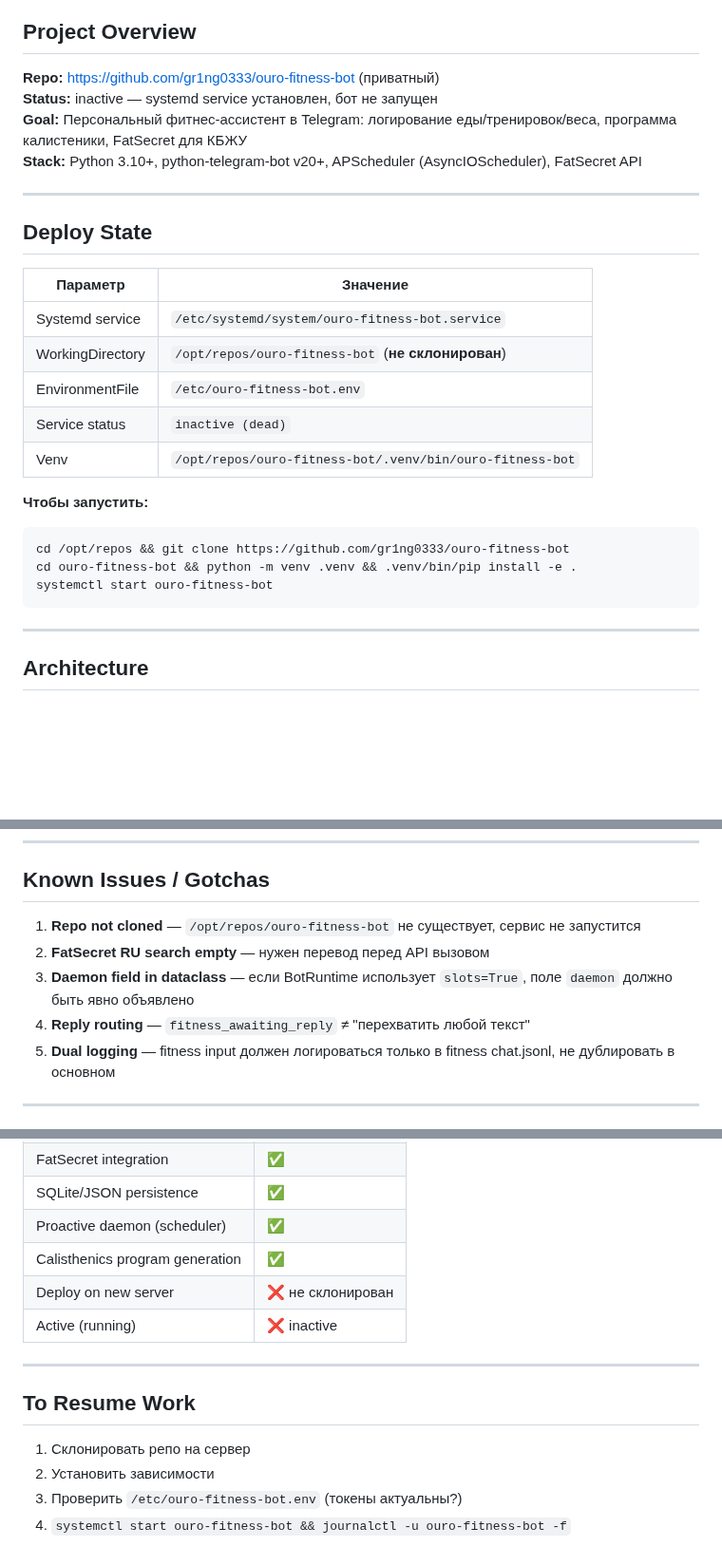
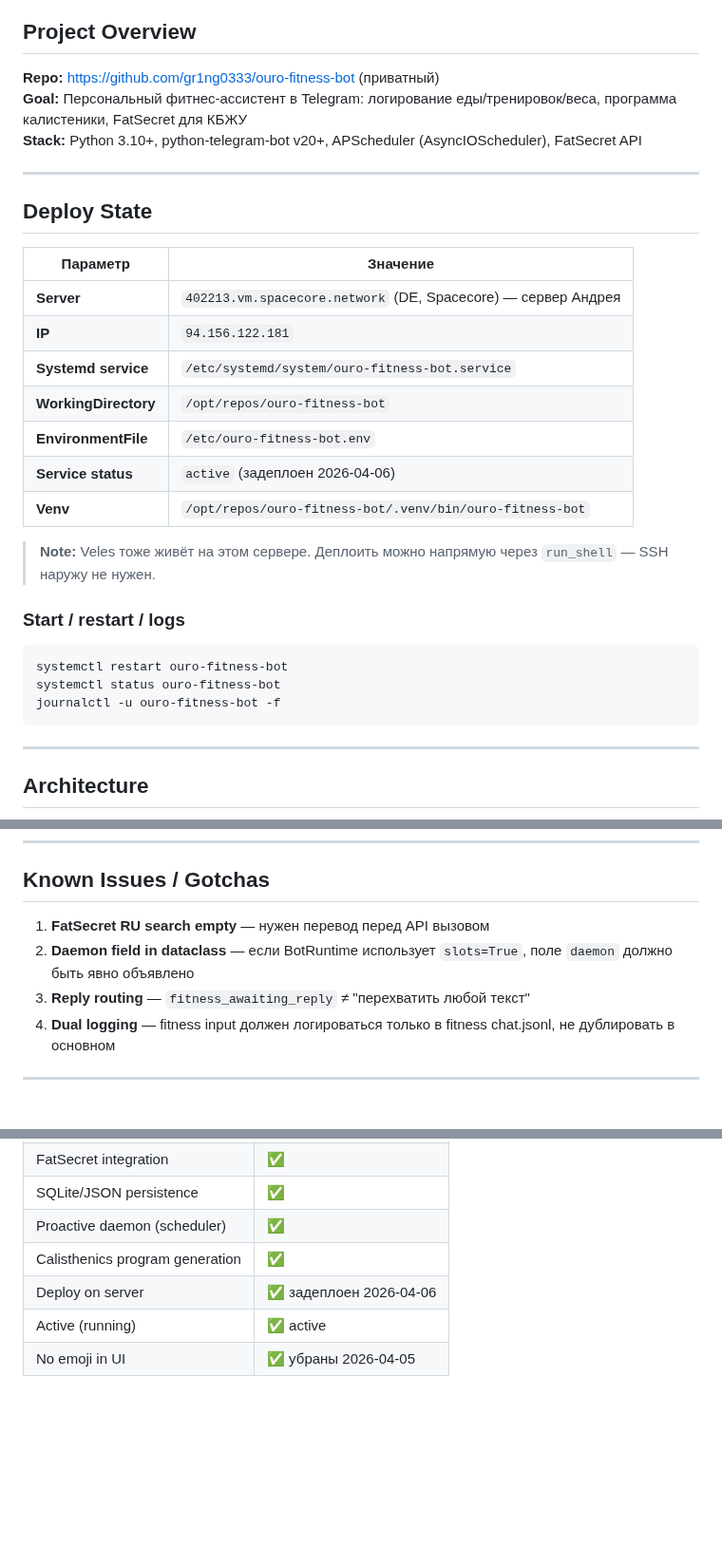
Before and after one commit to gr1ng0333/veles, a Markdown page: prompts/skills/ouro-fitness-bot.md, 3 parts joined by grey strips. Shown at 95% size. GitHub-like rendering; blank space fills up the shorter version.

Commit message:
skills: update ouro-fitness-bot deploy state (active since 2026-04-06)

````diff
--- a/prompts/skills/ouro-fitness-bot.md
+++ b/prompts/skills/ouro-fitness-bot.md
@@ -3,7 +3,6 @@
 ## Project Overview
 
 **Repo:** https://github.com/gr1ng0333/ouro-fitness-bot (приватный)
-**Status:** inactive — systemd service установлен, бот не запущен
 **Goal:** Персональный фитнес-ассистент в Telegram: логирование еды/тренировок/веса, программа калистеники, FatSecret для КБЖУ
 **Stack:** Python 3.10+, python-telegram-bot v20+, APScheduler (AsyncIOScheduler), FatSecret API
 
@@ -13,17 +12,21 @@
 
 | Параметр | Значение |
 |----------|---------|
-| Systemd service | `/etc/systemd/system/ouro-fitness-bot.service` |
-| WorkingDirectory | `/opt/repos/ouro-fitness-bot` (**не склонирован**) |
-| EnvironmentFile | `/etc/ouro-fitness-bot.env` |
-| Service status | `inactive (dead)` |
-| Venv | `/opt/repos/ouro-fitness-bot/.venv/bin/ouro-fitness-bot` |
+| **Server** | `402213.vm.spacecore.network` (DE, Spacecore) — сервер Андрея |
+| **IP** | `94.156.122.181` |
+| **Systemd service** | `/etc/systemd/system/ouro-fitness-bot.service` |
+| **WorkingDirectory** | `/opt/repos/ouro-fitness-bot` |
+| **EnvironmentFile** | `/etc/ouro-fitness-bot.env` |
+| **Service status** | `active` (задеплоен 2026-04-06) |
+| **Venv** | `/opt/repos/ouro-fitness-bot/.venv/bin/ouro-fitness-bot` |
 
-**Чтобы запустить:**
+> **Note:** Veles тоже живёт на этом сервере. Деплоить можно напрямую через `run_shell` — SSH наружу не нужен.
+
+### Start / restart / logs
 ```bash
-cd /opt/repos && git clone https://github.com/gr1ng0333/ouro-fitness-bot
-cd ouro-fitness-bot && python -m venv .venv && .venv/bin/pip install -e .
-systemctl start ouro-fitness-bot
+systemctl restart ouro-fitness-bot
+systemctl status ouro-fitness-bot
+journalctl -u ouro-fitness-bot -f
 ```
 
 ---
@@ -154,11 +157,10 @@ Beginner калистеника: 3-дневный split A/B/C с:
 
 ## Known Issues / Gotchas
 
-1. **Repo not cloned** — `/opt/repos/ouro-fitness-bot` не существует, сервис не запустится
-2. **FatSecret RU search empty** — нужен перевод перед API вызовом
-3. **Daemon field in dataclass** — если BotRuntime использует `slots=True`, поле `daemon` должно быть явно объявлено
-4. **Reply routing** — `fitness_awaiting_reply` ≠ "перехватить любой текст"
-5. **Dual logging** — fitness input должен логироваться только в fitness chat.jsonl, не дублировать в основном
+1. **FatSecret RU search empty** — нужен перевод перед API вызовом
+2. **Daemon field in dataclass** — если BotRuntime использует `slots=True`, поле `daemon` должно быть явно объявлено
+3. **Reply routing** — `fitness_awaiting_reply` ≠ "перехватить любой текст"
+4. **Dual logging** — fitness input должен логироваться только в fitness chat.jsonl, не дублировать в основном
 
 ---
 
@@ -171,14 +173,6 @@ Beginner калистеника: 3-дневный split A/B/C с:
 | SQLite/JSON persistence | ✅ |
 | Proactive daemon (scheduler) | ✅ |
 | Calisthenics program generation | ✅ |
-| Deploy on new server | ❌ не склонирован |
-| Active (running) | ❌ inactive |
-
----
-
-## To Resume Work
-
-1. Склонировать репо на сервер
-2. Установить зависимости
-3. Проверить `/etc/ouro-fitness-bot.env` (токены актуальны?)
-4. `systemctl start ouro-fitness-bot && journalctl -u ouro-fitness-bot -f`
+| Deploy on server | ✅ задеплоен 2026-04-06 |
+| Active (running) | ✅ active |
+| No emoji in UI | ✅ убраны 2026-04-05 |
````
Also changed, not shown: other parts of prompts/skills/ouro-fitness-bot.md (+1 -1 lines).
